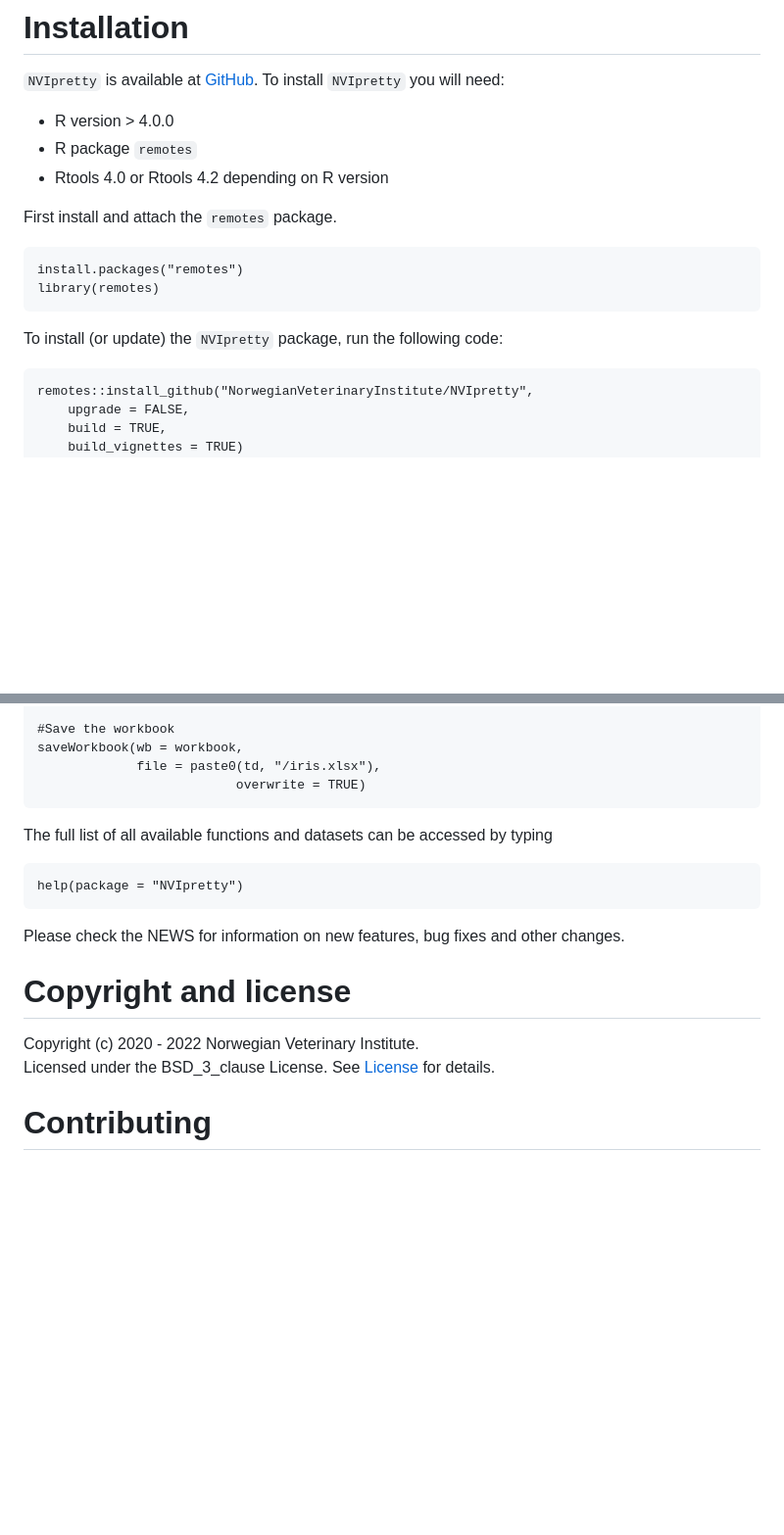
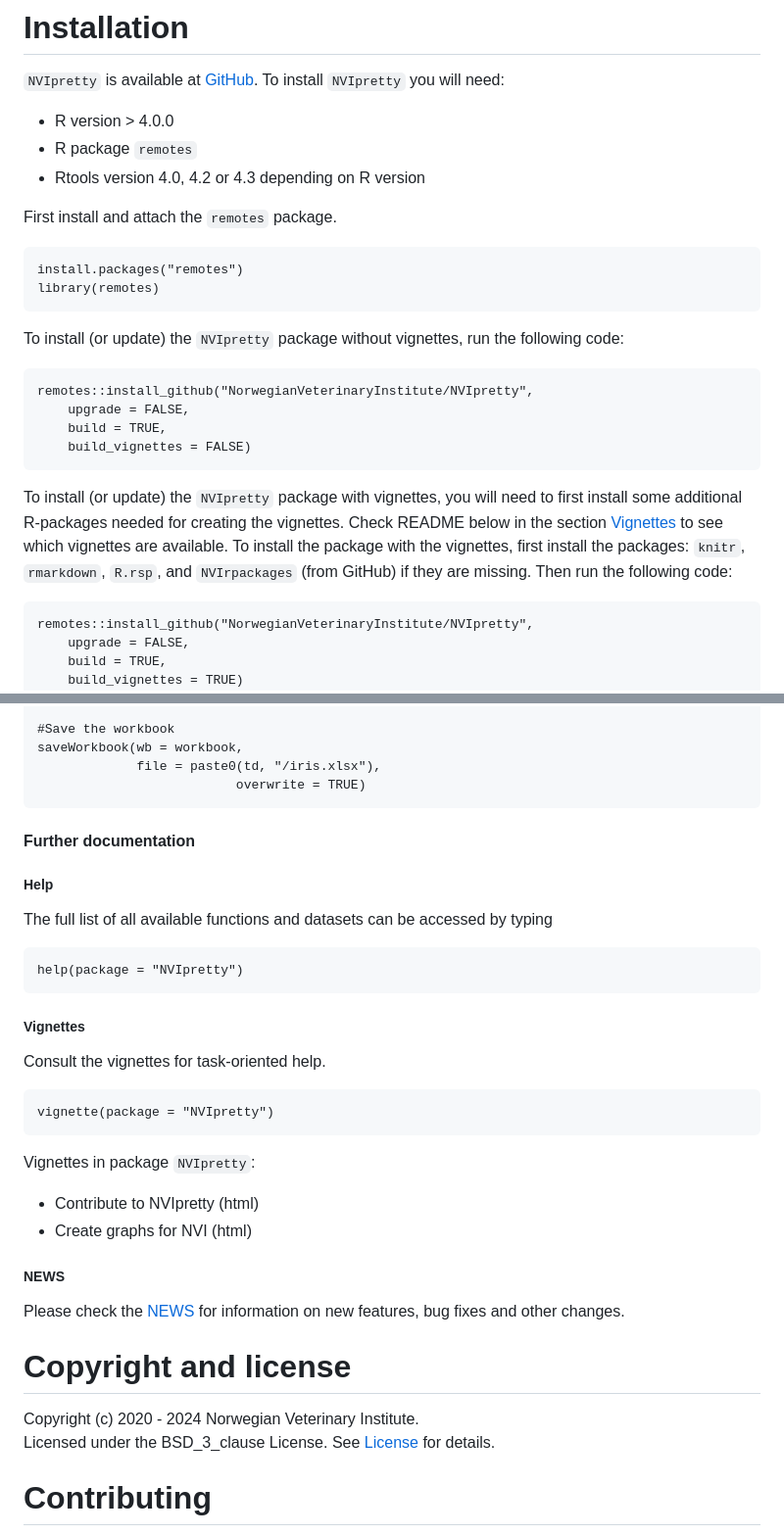
Before and after one commit to PetterHopp/NVIpretty, a Markdown page: README.md, 2 parts joined by grey strips. Shown: that part at 98% size. GitHub-like rendering; blank space fills up the shorter version.

Commit message:
chore: updated README from template

```diff
--- a/README.md
+++ b/README.md
@@ -39,16 +39,30 @@ package is highly appreciated.
 [GitHub](https://github.com/NorwegianVeterinaryInstitute). To install
 `NVIpretty` you will need:
 
--   R version > 4.0.0
+-   R version &gt; 4.0.0
 -   R package `remotes`
--   Rtools 4.0 or Rtools 4.2 depending on R version
+-   Rtools version 4.0, 4.2 or 4.3 depending on R version
 
 First install and attach the `remotes` package.
 
     install.packages("remotes")
     library(remotes)
 
-To install (or update) the `NVIpretty` package, run the following code:
+To install (or update) the `NVIpretty` package without vignettes, run
+the following code:
+
+    remotes::install_github("NorwegianVeterinaryInstitute/NVIpretty",
+        upgrade = FALSE,
+        build = TRUE,
+        build_vignettes = FALSE)
+
+To install (or update) the `NVIpretty` package with vignettes, you will
+need to first install some additional R-packages needed for creating the
+vignettes. Check README below in the section [Vignettes](#vignettes) to
+see which vignettes are available. To install the package with the
+vignettes, first install the packages: `knitr`, `rmarkdown`, `R.rsp`,
+and `NVIrpackages` (from GitHub) if they are missing. Then run the
+following code:
 
     remotes::install_github("NorwegianVeterinaryInstitute/NVIpretty",
         upgrade = FALSE,
@@ -89,17 +103,35 @@ below.
                  file = paste0(td, "/iris.xlsx"),
                               overwrite = TRUE)
 
+#### Further documentation
+
+##### Help
+
 The full list of all available functions and datasets can be accessed by
 typing
 
     help(package = "NVIpretty")
 
-Please check the NEWS for information on new features, bug fixes and
-other changes.
+##### Vignettes
+
+Consult the vignettes for task-oriented help.
+
+    vignette(package = "NVIpretty")
+
+Vignettes in package `NVIpretty`:
+
+-   Contribute to NVIpretty (html)
+-   Create graphs for NVI (html)
+
+##### NEWS
+
+Please check the
+[NEWS](https://github.com/NorwegianVeterinaryInstitute/NVIpretty/blob/main/NEWS)
+for information on new features, bug fixes and other changes.
 
 # Copyright and license
 
-Copyright (c) 2020 - 2022 Norwegian Veterinary Institute.
+Copyright (c) 2020 - 2024 Norwegian Veterinary Institute.
 Licensed under the BSD\_3\_clause License. See
 [License](https://github.com/NorwegianVeterinaryInstitute/NVIpretty/blob/main/LICENSE)
 for details.
```
